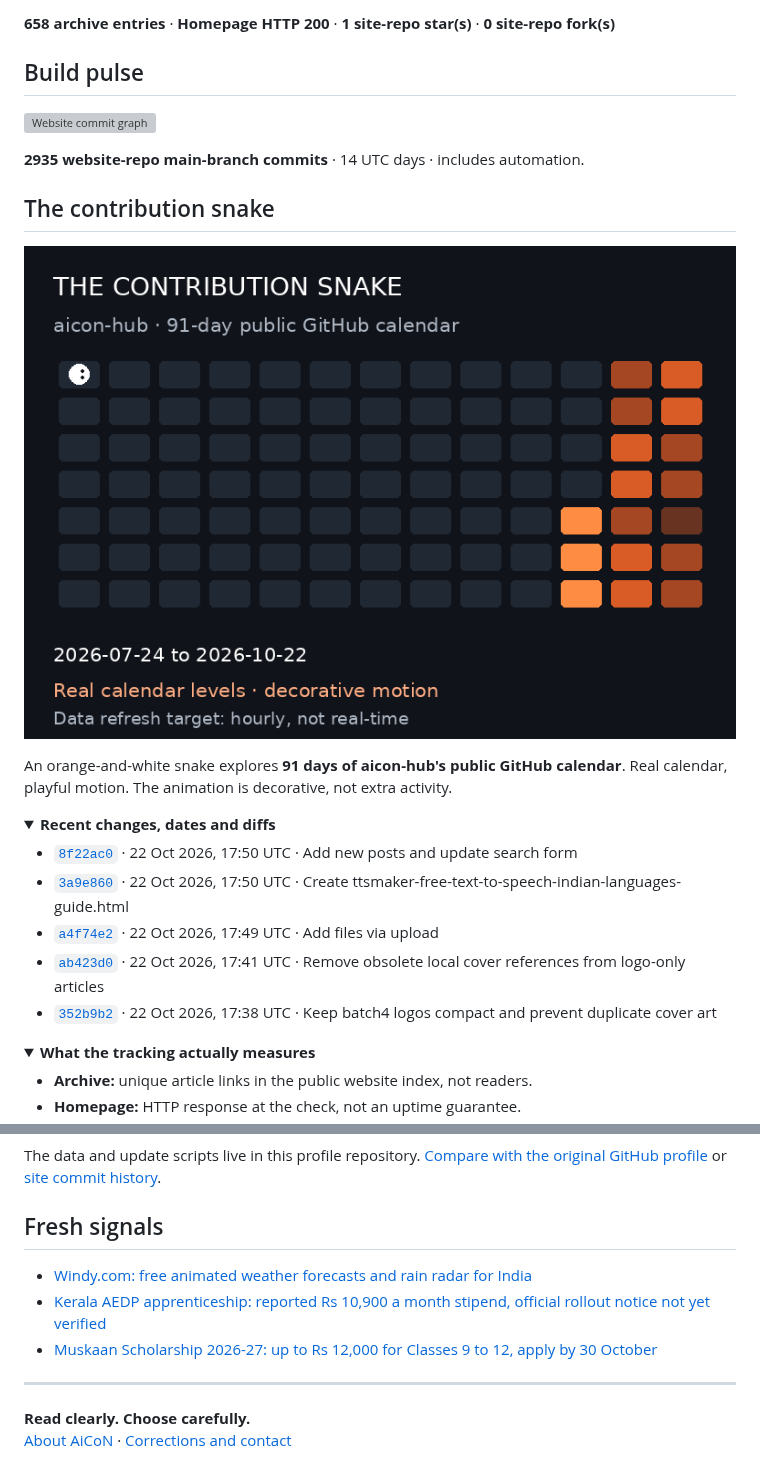
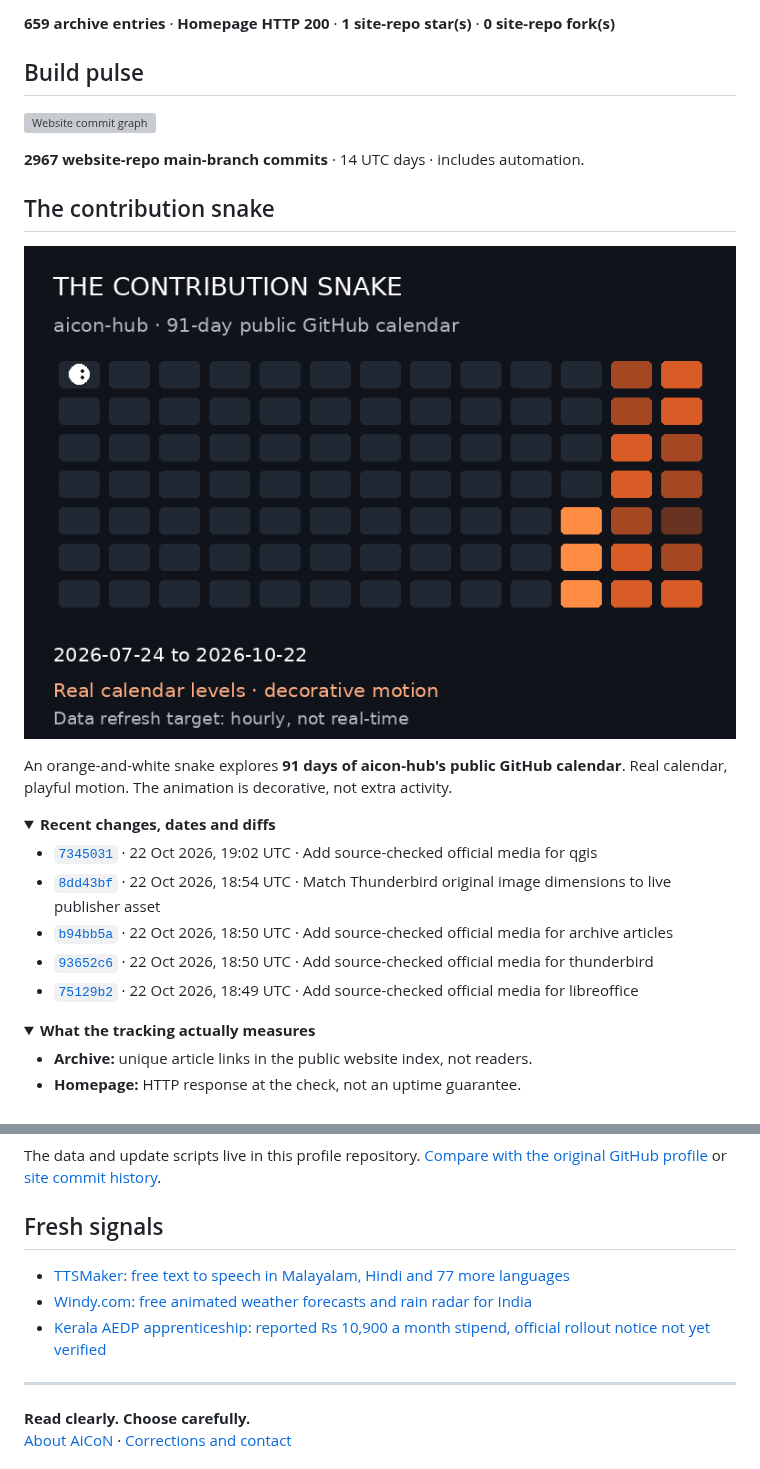
Before and after one commit to aicon-hub/aicon-hub, a Markdown page: README.md, 2 parts joined by grey strips. Drawn GitHub-style; pictures changed too: assets/contribution-snake.gif; folded sections open; grey boxes are pictures that could not be loaded.

Commit message:
Refresh public AiCoN activity snapshot

```diff
--- a/README.md
+++ b/README.md
@@ -26,5 +26,5 @@ Checked **22 Oct 2026, 11:21 PM IST** (2026-10-22 17:51 UTC).
 
-**658 archive entries** · **Homepage HTTP 200** · **1 site-repo star(s)** · **0 site-repo fork(s)**
+**659 archive entries** · **Homepage HTTP 200** · **1 site-repo star(s)** · **0 site-repo fork(s)**
 <!-- AICON:SNAPSHOT:END -->
 
 ## Build pulse
@@ -32,7 +32,7 @@ Checked **22 Oct 2026, 11:21 PM IST** (2026-10-22 17:51 UTC).
 <!-- AICON:ACTIVITY:START -->
 ![Website commit graph](assets/commit-activity.svg)
 
-**2935 website-repo main-branch commits** · 14 UTC days · includes automation.
+**2967 website-repo main-branch commits** · 14 UTC days · includes automation.
 <!-- AICON:ACTIVITY:END -->
 
 ## The contribution snake
@@ -45,11 +45,11 @@ An orange-and-white snake explores **91 days of aicon-hub's public GitHub calend
 <summary><strong>Recent changes, dates and diffs</strong></summary>
 
 <!-- AICON:COMMITS:START -->
-- [`8f22ac0`](https://github.com/aicon-hub/aicon-hub.github.io/commit/8f22ac0161fda511549a6d3b06127fd7552bc924) · 22 Oct 2026, 17:50 UTC · Add new posts and update search form
-- [`3a9e860`](https://github.com/aicon-hub/aicon-hub.github.io/commit/3a9e860e9c7e91ba13923b21db1c60258a13bdbe) · 22 Oct 2026, 17:50 UTC · Create ttsmaker-free-text-to-speech-indian-languages-guide.html
-- [`a4f74e2`](https://github.com/aicon-hub/aicon-hub.github.io/commit/a4f74e2319d68a8ba79c8640aec7a593874f6af1) · 22 Oct 2026, 17:49 UTC · Add files via upload
-- [`ab423d0`](https://github.com/aicon-hub/aicon-hub.github.io/commit/ab423d05dbc2fdc33a5863868d981e251afb807d) · 22 Oct 2026, 17:41 UTC · Remove obsolete local cover references from logo-only articles
-- [`352b9b2`](https://github.com/aicon-hub/aicon-hub.github.io/commit/352b9b264f0f7450997c1670e6a121d1a5a9cd8e) · 22 Oct 2026, 17:38 UTC · Keep batch4 logos compact and prevent duplicate cover art
+- [`7345031`](https://github.com/aicon-hub/aicon-hub.github.io/commit/7345031fb820c7be8f7f8e898cababb099d0e495) · 22 Oct 2026, 19:02 UTC · Add source-checked official media for qgis
+- [`8dd43bf`](https://github.com/aicon-hub/aicon-hub.github.io/commit/8dd43bfbcbc171c94cdaa579704706b782a75afc) · 22 Oct 2026, 18:54 UTC · Match Thunderbird original image dimensions to live publisher asset
+- [`b94bb5a`](https://github.com/aicon-hub/aicon-hub.github.io/commit/b94bb5a8c1904879a9fb77a435f840d55c76db7a) · 22 Oct 2026, 18:50 UTC · Add source-checked official media for archive articles
+- [`93652c6`](https://github.com/aicon-hub/aicon-hub.github.io/commit/93652c673e6af7d2ec0646e3d95d35bc4b27cb99) · 22 Oct 2026, 18:50 UTC · Add source-checked official media for thunderbird
+- [`75129b2`](https://github.com/aicon-hub/aicon-hub.github.io/commit/75129b2dff5dc83e21ec488f38ef5910dd24af74) · 22 Oct 2026, 18:49 UTC · Add source-checked official media for libreoffice
 <!-- AICON:COMMITS:END -->
 
 </details>
@@ -72,9 +72,9 @@ The data and update scripts live in this profile repository. [Compare with the o
 ## Fresh signals
 
 <!-- AICON:LATEST:START -->
+- [TTSMaker: free text to speech in Malayalam, Hindi and 77 more languages](https://aicon-hub.github.io/posts/ttsmaker-free-text-to-speech-indian-languages-guide.html)
 - [Windy.com: free animated weather forecasts and rain radar for India](https://aicon-hub.github.io/posts/windy-com-free-weather-maps-radar-india.html)
 - [Kerala AEDP apprenticeship: reported Rs 10,900 a month stipend, official rollout notice not yet verified](https://aicon-hub.github.io/posts/kerala-aedp-apprenticeship-embedded-degree-programme-rs-10900-stipend-announced-guide.html)
-- [Muskaan Scholarship 2026-27: up to Rs 12,000 for Classes 9 to 12, apply by 30 October](https://aicon-hub.github.io/posts/muskaan-scholarship-2026-27-classes-9-12-rs-12000-apply-by-30-october-guide.html)
 <!-- AICON:LATEST:END -->
 
 ---
```
Also changed, not shown: other parts of README.md (+1 -1 lines), 5 other files.
